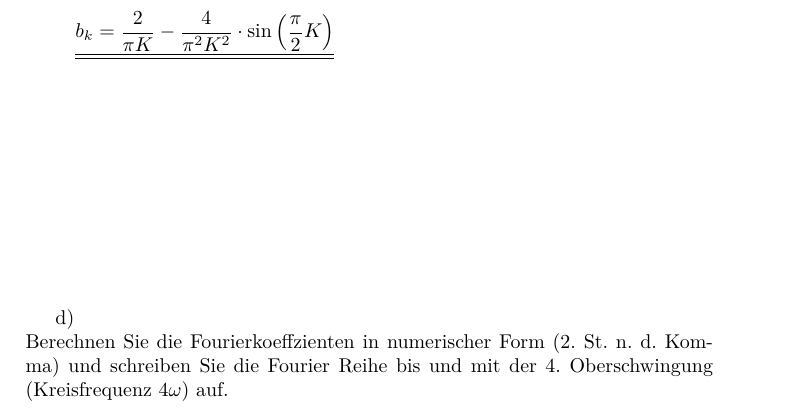
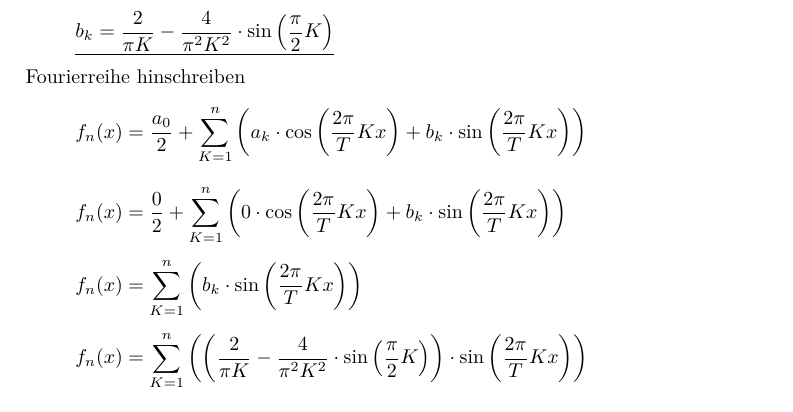
Before and after one commit to daniw/spickmath, a LaTeX document (spick_main.tex, which reads fourier.tex): part of page 9 of 9, cut so that both start at the same text. Compiled offline with pdfLaTeX.

Commit message:
Fourierreihe fertiggestellt

```diff
--- a/fourier.tex
+++ b/fourier.tex
@@ -69,15 +69,19 @@ Ergebniss aus der partiellen Integration wieder einsetzen:
 \[ b_k = \left(\left(-\cos\left(\frac{\pi}{2}K \cdot 1\right) \cdot \frac{2}{\pi K} - \underbrace{-\cos\left(\frac{\pi}{2}K \cdot 1\right) \cdot \frac{2}{\pi K}}_{-\frac{2}{\pi K}}\right) \right)- \left(-\left(\cos\left(\frac{\pi}{2}K\right) \cdot \frac{2}{\pi K}\right) + \left(\frac{4}{\pi^2 K^2} \cdot \left(\sin\left(\frac{\pi}{2}K\right)\right)\right)\right) \]
 \[ b_k = \left(-\cos\left(\frac{\pi}{2}K \cdot 1\right) \cdot \frac{2}{\pi K} + \frac{2}{\pi K}\right) + \left(\cos\left(\frac{\pi}{2}K\right) \cdot \frac{2}{\pi K}\right) - \left(\frac{4}{\pi^2 K^2} \cdot \left(\sin\left(\frac{\pi}{2}K\right)\right)\right) \]
 \[ b_k = -\cos\left(\frac{\pi}{2}K \cdot 1\right) \cdot \frac{2}{\pi K} + \frac{2}{\pi K} + \cos\left(\frac{\pi}{2}K\right) \cdot \frac{2}{\pi K} - \left(\frac{4}{\pi^2 K^2} \cdot \left(\sin\left(\frac{\pi}{2}K\right)\right)\right) \]
-\[ \underline{\underline{b_k = \frac{2}{\pi K} - \frac{4}{\pi^2 K^2} \cdot \sin\left(\frac{\pi}{2}K\right)}} \]
-\[  \]
-\[  \]
-\[  \]
-\[  \]
-\[  \]
-\[  \]
-\[  \]
+\[ \underline{b_k = \frac{2}{\pi K} - \frac{4}{\pi^2 K^2} \cdot \sin\left(\frac{\pi}{2}K\right)} \]
+Fourierreihe hinschreiben
+\[ f_n(x) = \frac{a_0}{2} + \sum_{K=1}^{n}\left(a_k \cdot \cos \left(\frac{2 \pi}{T}Kx\right) + b_k \cdot \sin\left(\frac{2 \pi}{T}Kx\right)\right) \]
+\[ f_n(x) = \frac{0}{2} + \sum_{K=1}^{n}\left(0 \cdot \cos \left(\frac{2 \pi}{T}Kx\right) + b_k \cdot \sin\left(\frac{2 \pi}{T}Kx\right)\right) \]
+\[ f_n(x) = \sum_{K=1}^{n}\left(b_k \cdot \sin\left(\frac{2 \pi}{T}Kx\right)\right) \]
+\[ f_n(x) = \sum_{K=1}^{n}\left(\left(\frac{2}{\pi K} - \frac{4}{\pi^2 K^2} \cdot \sin\left(\frac{\pi}{2}K\right)\right) \cdot \sin\left(\frac{2 \pi}{T}Kx\right)\right) \]
+% \[  \]
+% \[  \]
+% \[  \]
+% \[  \]
+% \[  \]
+% \[  \]
 
-d)\\
-Berechnen Sie die Fourierkoeffzienten in numerischer Form (2. St. n. d.
-Komma) und schreiben Sie die Fourier Reihe bis und mit der 4. Oberschwingung (Kreisfrequenz $4\omega$) auf.
+% d)\\
+% Berechnen Sie die Fourierkoeffzienten in numerischer Form (2. St. n. d.
+% Komma) und schreiben Sie die Fourier Reihe bis und mit der 4. Oberschwingung (Kreisfrequenz $4\omega$) auf.
```
